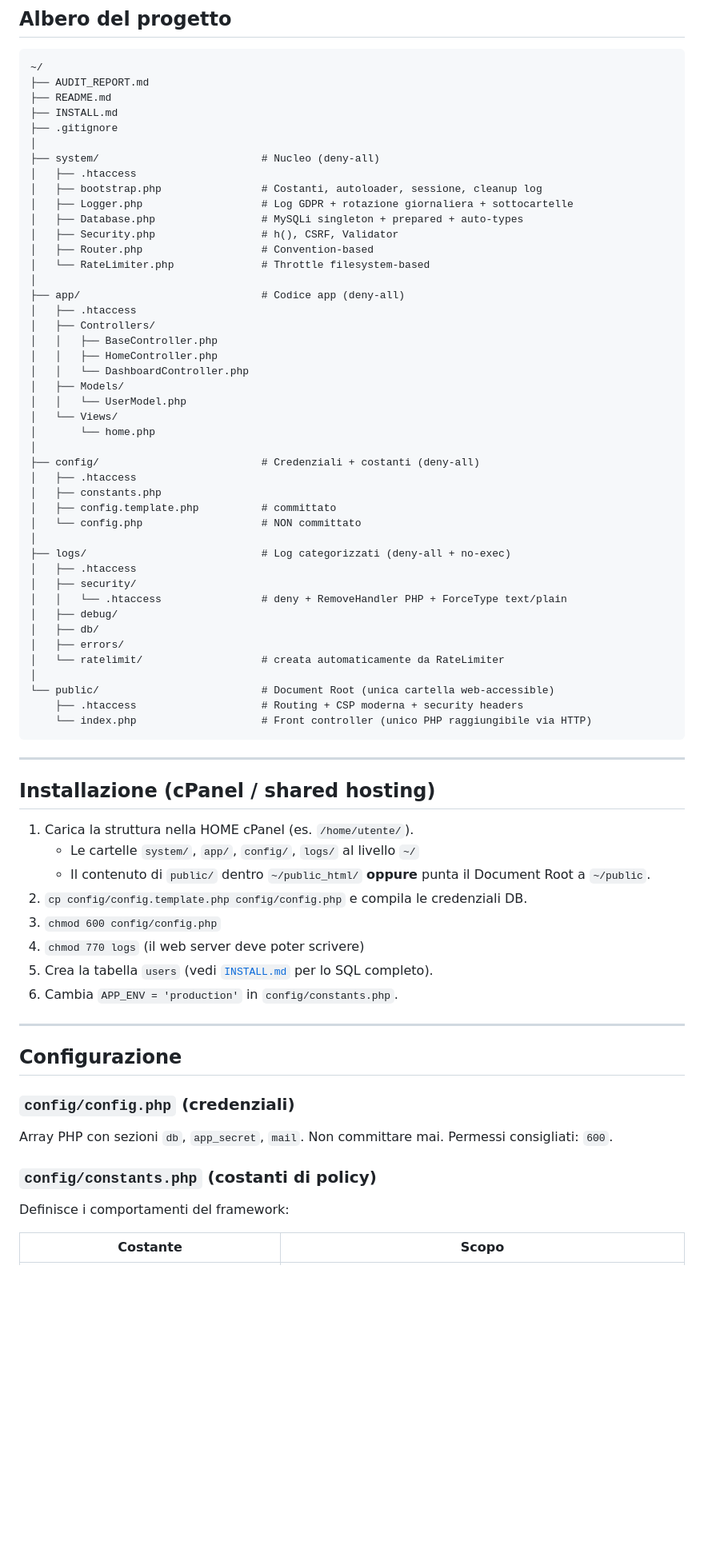
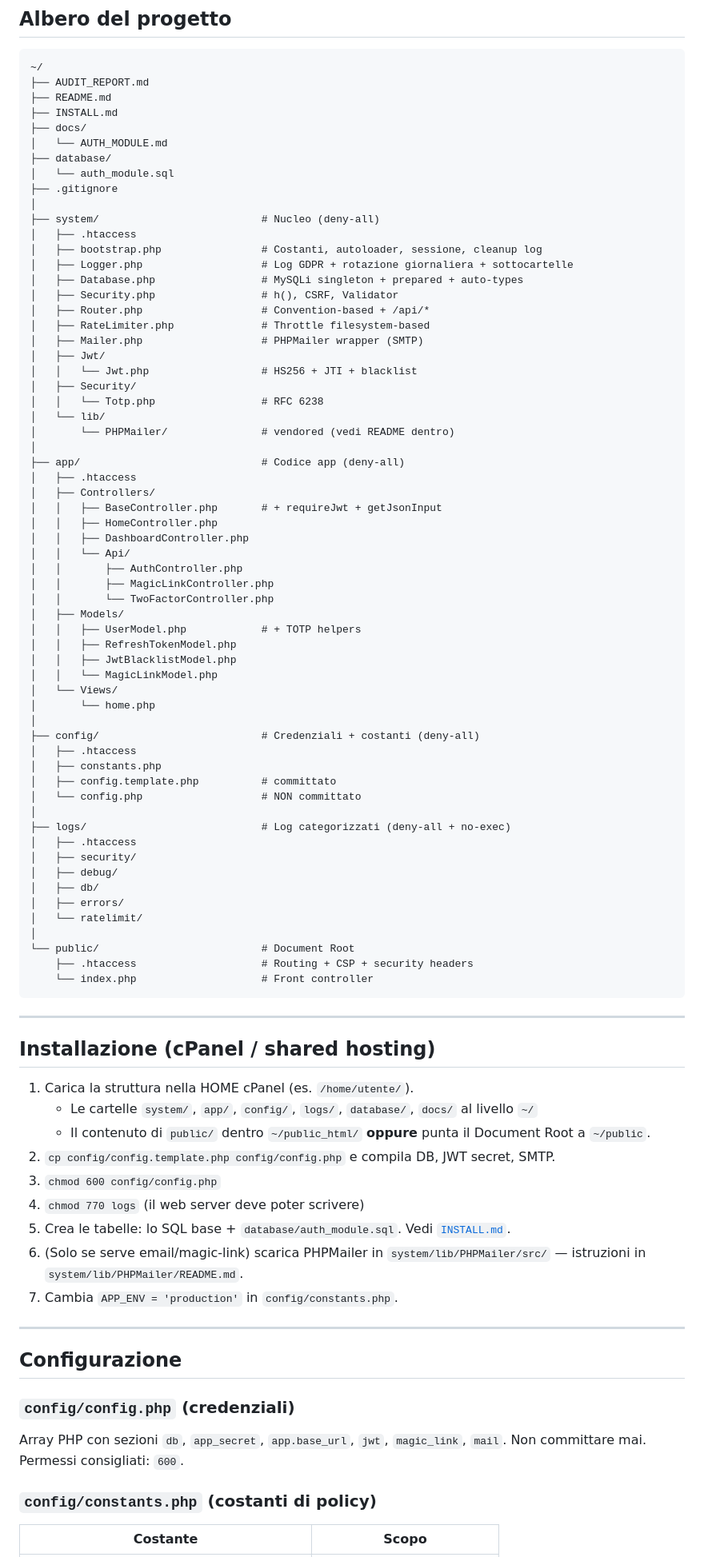
Before and after one commit to mranthony89/TemplateBase, a Markdown page: README.md, the part around one of its changes. Shown at 80% size. Rendered like a GitHub page; blank space fills up the shorter version.

````diff
--- a/README.md
+++ b/README.md
@@ -20,6 +20,10 @@ Audit comparativo di partenza: [`AUDIT_REPORT.md`](./AUDIT_REPORT.md) · Checkli
 ├── AUDIT_REPORT.md
 ├── README.md
 ├── INSTALL.md
+├── docs/
+│   └── AUTH_MODULE.md
+├── database/
+│   └── auth_module.sql
 ├── .gitignore
 │
 ├── system/                          # Nucleo (deny-all)
@@ -28,17 +32,31 @@ Audit comparativo di partenza: [`AUDIT_REPORT.md`](./AUDIT_REPORT.md) · Checkli
 │   ├── Logger.php                   # Log GDPR + rotazione giornaliera + sottocartelle
 │   ├── Database.php                 # MySQLi singleton + prepared + auto-types
 │   ├── Security.php                 # h(), CSRF, Validator
-│   ├── Router.php                   # Convention-based
-│   └── RateLimiter.php              # Throttle filesystem-based
+│   ├── Router.php                   # Convention-based + /api/*
+│   ├── RateLimiter.php              # Throttle filesystem-based
+│   ├── Mailer.php                   # PHPMailer wrapper (SMTP)
+│   ├── Jwt/
+│   │   └── Jwt.php                  # HS256 + JTI + blacklist
+│   ├── Security/
+│   │   └── Totp.php                 # RFC 6238
+│   └── lib/
+│       └── PHPMailer/               # vendored (vedi README dentro)
 │
 ├── app/                             # Codice app (deny-all)
 │   ├── .htaccess
 │   ├── Controllers/
-│   │   ├── BaseController.php
+│   │   ├── BaseController.php       # + requireJwt + getJsonInput
 │   │   ├── HomeController.php
-│   │   └── DashboardController.php
+│   │   ├── DashboardController.php
+│   │   └── Api/
+│   │       ├── AuthController.php
+│   │       ├── MagicLinkController.php
+│   │       └── TwoFactorController.php
 │   ├── Models/
-│   │   └── UserModel.php
+│   │   ├── UserModel.php            # + TOTP helpers
+│   │   ├── RefreshTokenModel.php
+│   │   ├── JwtBlacklistModel.php
+│   │   └── MagicLinkModel.php
 │   └── Views/
 │       └── home.php
 │
@@ -51,15 +69,14 @@ Audit comparativo di partenza: [`AUDIT_REPORT.md`](./AUDIT_REPORT.md) · Checkli
 ├── logs/                            # Log categorizzati (deny-all + no-exec)
 │   ├── .htaccess
 │   ├── security/
-│   │   └── .htaccess                # deny + RemoveHandler PHP + ForceType text/plain
 │   ├── debug/
 │   ├── db/
 │   ├── errors/
-│   └── ratelimit/                   # creata automaticamente da RateLimiter
+│   └── ratelimit/
 │
-└── public/                          # Document Root (unica cartella web-accessible)
-    ├── .htaccess                    # Routing + CSP moderna + security headers
-    └── index.php                    # Front controller (unico PHP raggiungibile via HTTP)
+└── public/                          # Document Root
+    ├── .htaccess                    # Routing + CSP + security headers
+    └── index.php                    # Front controller
 ```
 
 ---
@@ -67,23 +84,23 @@ Audit comparativo di partenza: [`AUDIT_REPORT.md`](./AUDIT_REPORT.md) · Checkli
 ## Installazione (cPanel / shared hosting)
 
 1. Carica la struttura nella HOME cPanel (es. `/home/utente/`).
-   - Le cartelle `system/`, `app/`, `config/`, `logs/` al livello `~/`
+   - Le cartelle `system/`, `app/`, `config/`, `logs/`, `database/`, `docs/` al livello `~/`
    - Il contenuto di `public/` dentro `~/public_html/` **oppure** punta il Document Root a `~/public`.
-2. `cp config/config.template.php config/config.php` e compila le credenziali DB.
+2. `cp config/config.template.php config/config.php` e compila DB, JWT secret, SMTP.
 3. `chmod 600 config/config.php`
 4. `chmod 770 logs` (il web server deve poter scrivere)
-5. Crea la tabella `users` (vedi [`INSTALL.md`](./INSTALL.md) per lo SQL completo).
-6. Cambia `APP_ENV = 'production'` in `config/constants.php`.
+5. Crea le tabelle: lo SQL base + `database/auth_module.sql`. Vedi [`INSTALL.md`](./INSTALL.md).
+6. (Solo se serve email/magic-link) scarica PHPMailer in `system/lib/PHPMailer/src/` — istruzioni in `system/lib/PHPMailer/README.md`.
+7. Cambia `APP_ENV = 'production'` in `config/constants.php`.
 
 ---
 
 ## Configurazione
 
 ### `config/config.php` (credenziali)
-Array PHP con sezioni `db`, `app_secret`, `mail`. Non committare mai. Permessi consigliati: `600`.
+Array PHP con sezioni `db`, `app_secret`, `app.base_url`, `jwt`, `magic_link`, `mail`. Non committare mai. Permessi consigliati: `600`.
 
 ### `config/constants.php` (costanti di policy)
-Definisce i comportamenti del framework:
 
 | Costante | Scopo |
 | --- | --- |
````
Also changed, not shown: other parts of README.md (+60 -92 lines).
